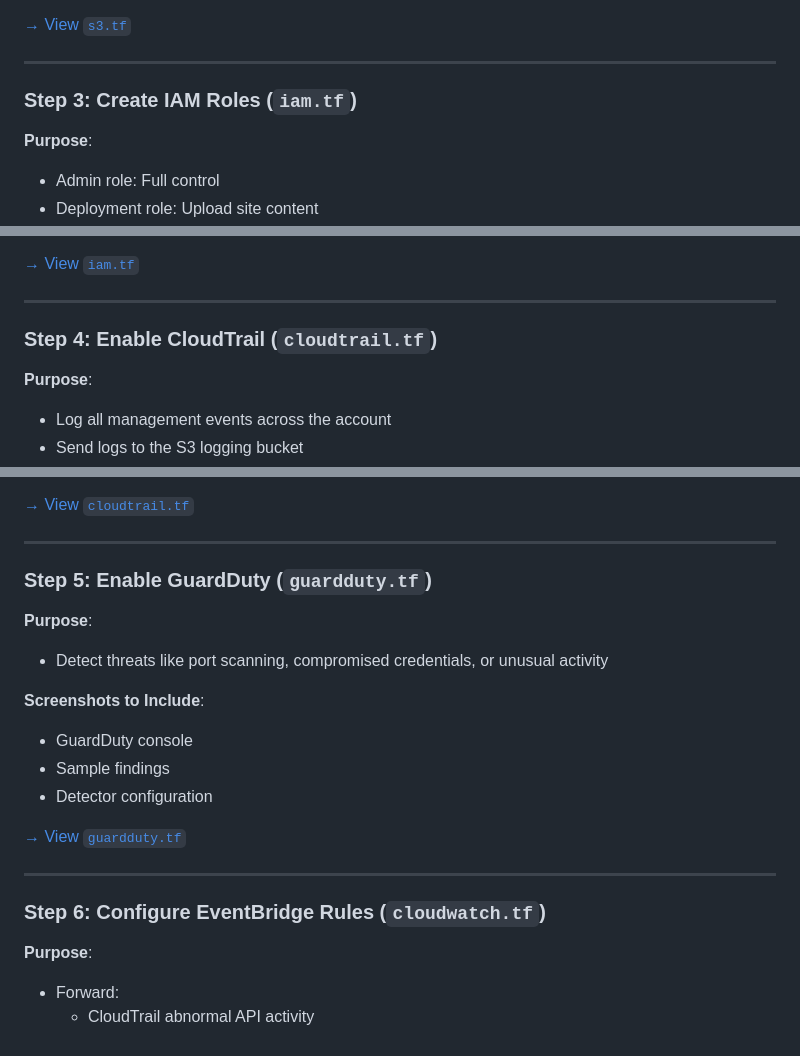
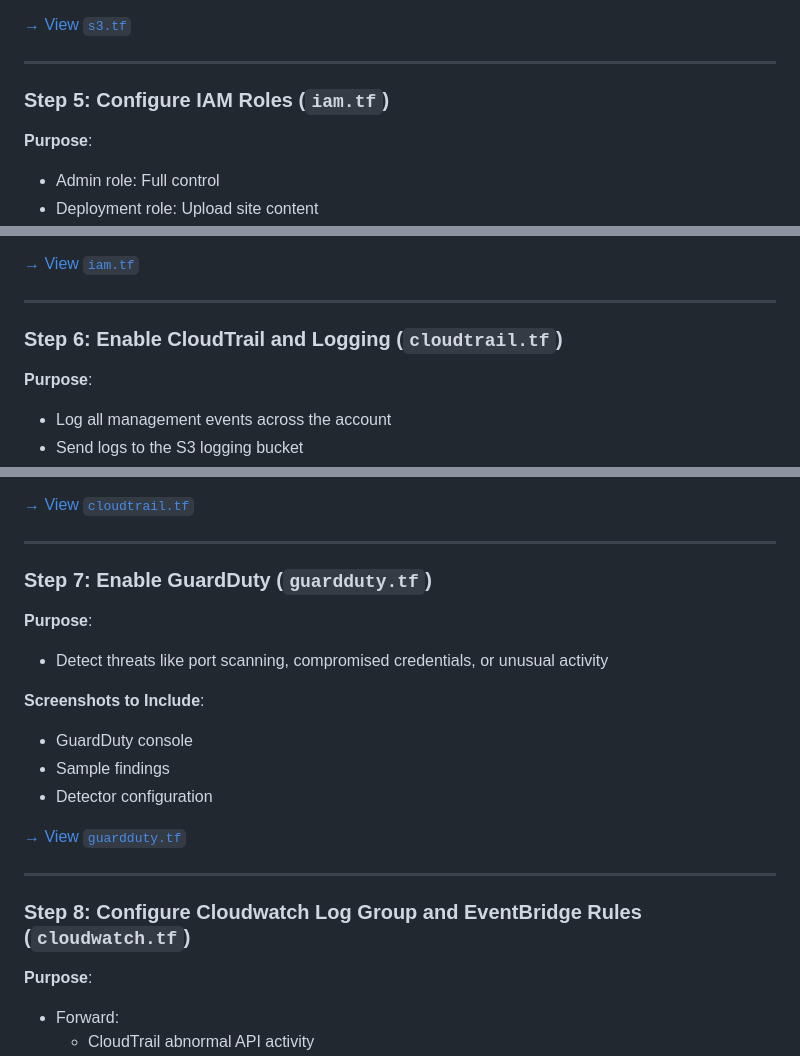
Before and after one commit to monrdeme/secure-static-site-aws, a Markdown page: README.md, 3 parts joined by grey strips. Rendered like a GitHub page.

```diff
--- a/README.md
+++ b/README.md
@@ -124,7 +137,7 @@ In your Terraform project, update or create `backend.tf`:
 
 ---
 
-### Step 3: Create IAM Roles (`iam.tf`)
+### Step 5: Configure IAM Roles (`iam.tf`)
 
 **Purpose**:
 - Admin role: Full control
@@ -144,7 +157,7 @@ In your Terraform project, update or create `backend.tf`:
 
 ---
 
-### Step 4: Enable CloudTrail (`cloudtrail.tf`)
+### Step 6: Enable CloudTrail and Logging (`cloudtrail.tf`)
 
 **Purpose**:
 - Log all management events across the account
@@ -159,7 +172,7 @@ In your Terraform project, update or create `backend.tf`:
 
 ---
 
-### Step 5: Enable GuardDuty (`guardduty.tf`)
+### Step 7: Enable GuardDuty (`guardduty.tf`)
 
 **Purpose**:
 - Detect threats like port scanning, compromised credentials, or unusual activity
@@ -173,7 +186,7 @@ In your Terraform project, update or create `backend.tf`:
 
 ---
 
-### Step 6: Configure EventBridge Rules (`cloudwatch.tf`)
+### Step 8: Configure Cloudwatch Log Group and EventBridge Rules (`cloudwatch.tf`)
 
 **Purpose**:
 - Forward:
```
Also changed, not shown: other parts of README.md (+39 -11 lines).
